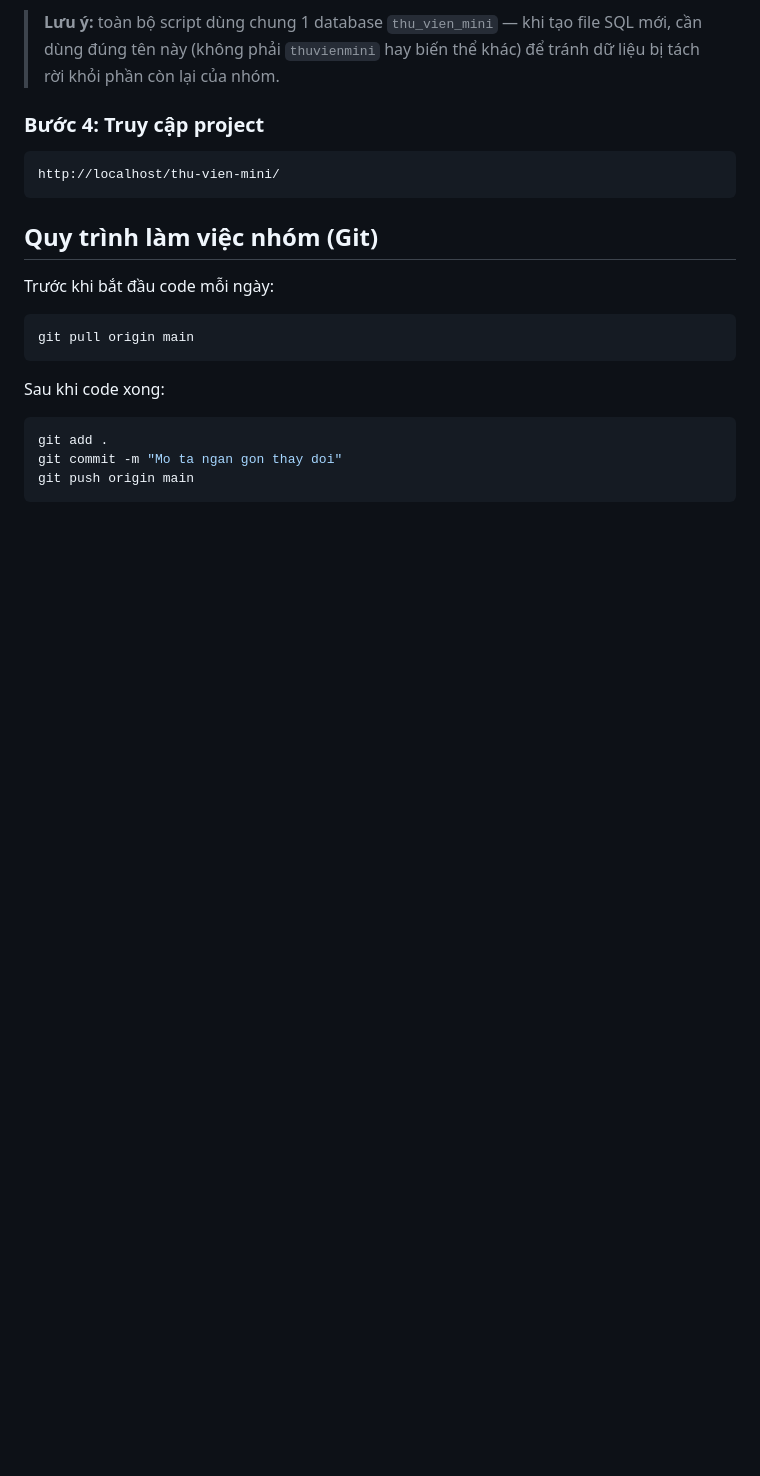
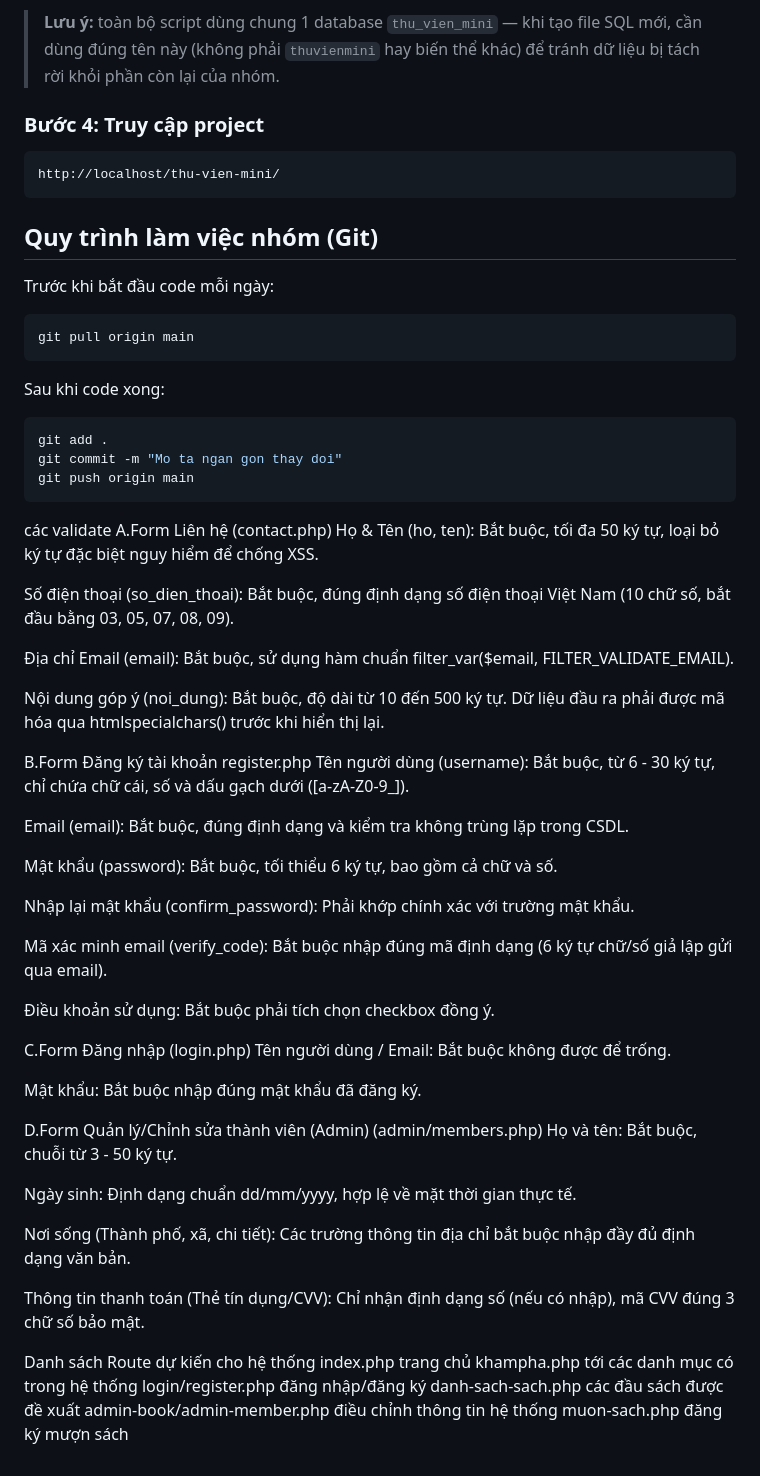
Before and after one commit to abcs321/thu-vien-mini, a Markdown page: README.md, the part around the change. Drawn GitHub-style; blank space fills up the shorter version.

````diff
--- a/README.md
+++ b/README.md
@@ -135,3 +135,50 @@ git add .
 git commit -m "Mo ta ngan gon thay doi"
 git push origin main
 ```
+
+các validate
+A.Form Liên hệ (contact.php)
+Họ & Tên (ho, ten): Bắt buộc, tối đa 50 ký tự, loại bỏ ký tự đặc biệt nguy hiểm để chống XSS.
+
+Số điện thoại (so_dien_thoai): Bắt buộc, đúng định dạng số điện thoại Việt Nam (10 chữ số, bắt đầu bằng 03, 05, 07, 08, 09).
+
+Địa chỉ Email (email): Bắt buộc, sử dụng hàm chuẩn filter_var($email, FILTER_VALIDATE_EMAIL).
+
+Nội dung góp ý (noi_dung): Bắt buộc, độ dài từ 10 đến 500 ký tự. Dữ liệu đầu ra phải được mã hóa qua htmlspecialchars() trước khi hiển thị lại.
+
+B.Form Đăng ký tài khoản register.php
+Tên người dùng (username): Bắt buộc, từ 6 - 30 ký tự, chỉ chứa chữ cái, số và dấu gạch dưới ([a-zA-Z0-9_]).
+
+Email (email): Bắt buộc, đúng định dạng và kiểm tra không trùng lặp trong CSDL.
+
+Mật khẩu (password): Bắt buộc, tối thiểu 6 ký tự, bao gồm cả chữ và số.
+
+Nhập lại mật khẩu (confirm_password): Phải khớp chính xác với trường mật khẩu.
+
+Mã xác minh email (verify_code): Bắt buộc nhập đúng mã định dạng (6 ký tự chữ/số giả lập gửi qua email).
+
+Điều khoản sử dụng: Bắt buộc phải tích chọn checkbox đồng ý.
+
+C.Form Đăng nhập (login.php)
+Tên người dùng / Email: Bắt buộc không được để trống.
+
+Mật khẩu: Bắt buộc nhập đúng mật khẩu đã đăng ký.
+
+D.Form Quản lý/Chỉnh sửa thành viên (Admin) (admin/members.php)
+Họ và tên: Bắt buộc, chuỗi từ 3 - 50 ký tự.
+
+Ngày sinh: Định dạng chuẩn dd/mm/yyyy, hợp lệ về mặt thời gian thực tế.
+
+Nơi sống (Thành phố, xã, chi tiết): Các trường thông tin địa chỉ bắt buộc nhập đầy đủ định dạng văn bản.
+
+Thông tin thanh toán (Thẻ tín dụng/CVV): Chỉ nhận định dạng số (nếu có nhập), mã CVV đúng 3 chữ số bảo mật.
+
+
+
+Danh sách Route dự kiến cho hệ thống
+index.php trang chủ
+khampha.php tới các danh mục có trong hệ thống
+login/register.php đăng nhập/đăng ký
+danh-sach-sach.php các đầu sách được đề xuất
+admin-book/admin-member.php điều chỉnh thông tin hệ thống
+muon-sach.php đăng ký mượn sách
````
